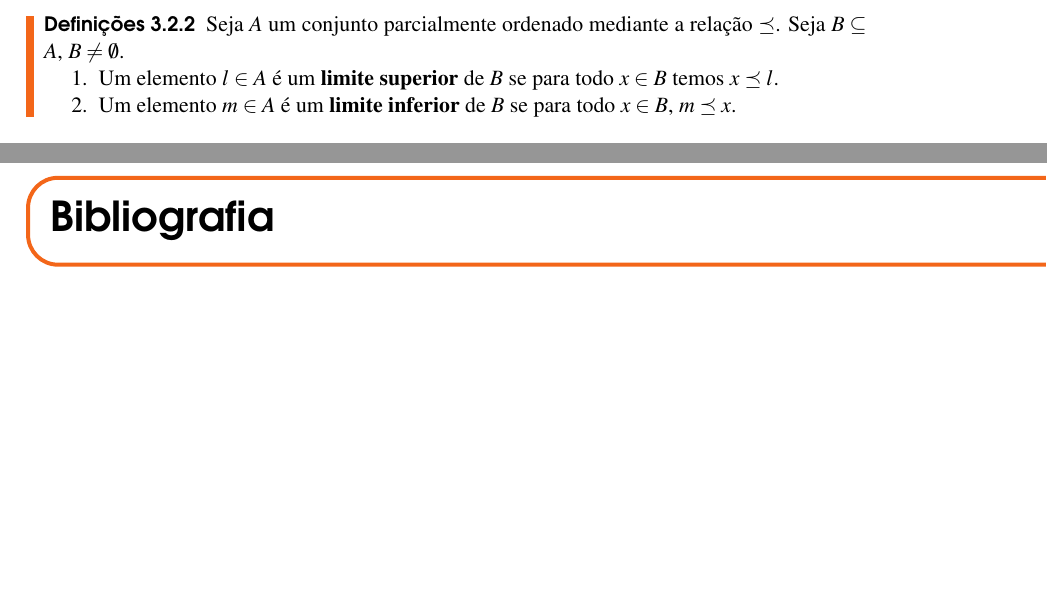
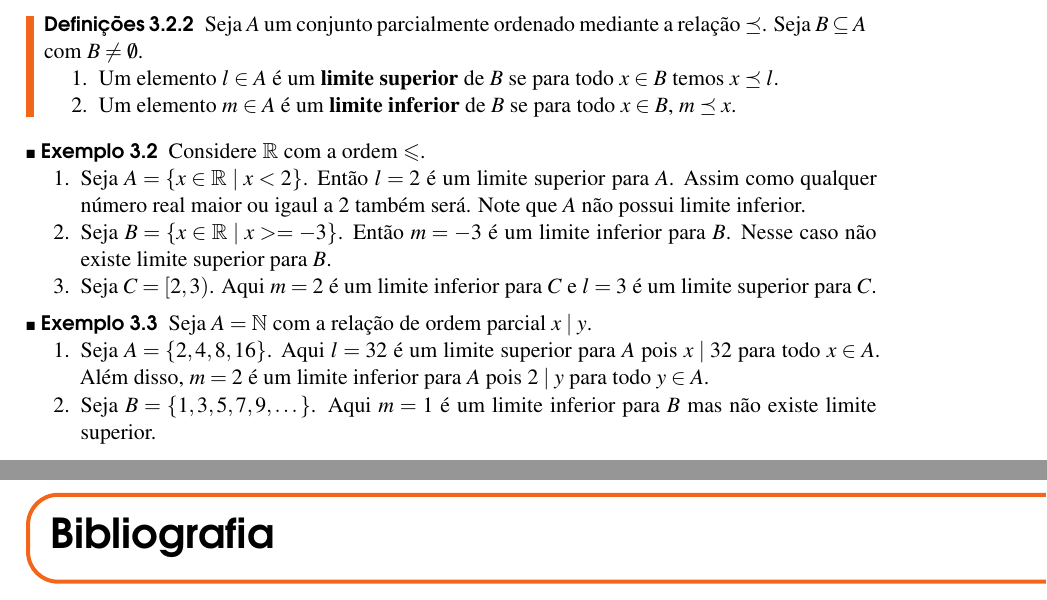
Before and after one commit to jfreitasunb/Algebra-1, a LaTeX book (Algebra_1.tex, which reads relacoes-e-funcoes.tex): two parts of pages 22 and 23 of 24, joined at a grey line, cut so that both start at the same text, the shorter picture padded with empty space. Compiled offline with XeLaTeX.

Commit message:
Exemplos de limites inferiores e superiores.

```diff
--- a/relacoes-e-funcoes.tex
+++ b/relacoes-e-funcoes.tex
@@ -531,12 +531,29 @@ Para denotar que $(x,y) \in R$ e que $x \ne y$ usaremos a notação $x \prec y\
 \end{exemplos}
 
 \begin{definicoes}
-	Seja $A$ um conjunto parcialmente ordenado mediante a relação $\preceq$. Seja $B \sub A$, $B \ne \emptyset$.
+	Seja $A$ um conjunto parcialmente ordenado mediante a relação $\preceq$. Seja $B \sub A$ com $B \ne \emptyset$.
 	\begin{enumerate}
 		\item Um elemento $l \in A$ é um \textbf{limite superior} de $B$ se para todo $x \in B$ temos $x \preceq l$.
 		\item Um elemento $m \in A$ é um \textbf{limite inferior} de $B$ se para todo $x \in B$, $m \preceq x$.
 	\end{enumerate}
 \end{definicoes}
+
+\begin{exemplo}
+	Considere $\real$ com a ordem $\leqslant$.
+	\begin{enumerate}
+		\item Seja $A = \{x \in \real \mid x < 2\}$. Então $l = 2$ é um limite superior para $A$. Assim como qualquer número real maior ou igaul a 2 também será. Note que $A$ não possui limite inferior.
+		\item Seja $B = \{x \in \real \mid x >= -3\}$. Então $m = -3$ é um limite inferior para $B$. Nesse caso não existe limite superior para $B$.
+		\item Seja $C = [2,3)$. Aqui $m = 2$ é um limite inferior para $C$ e $l = 3$ é um limite superior para $C$.
+	\end{enumerate}
+\end{exemplo}
+
+\begin{exemplo}
+	Seja $A = \n$ com a relação de ordem parcial $x \mid y$.
+	\begin{enumerate}
+		\item Seja $A = \{2,4,8,16\}$. Aqui $l = 32$ é um limite superior para $A$ pois $x\mid 32$ para todo $x \in A$. Além disso, $m = 2$ é um limite inferior para $A$ pois $2 \mid y$ para todo $y \in A$.
+		\item Seja $B = \{1,3,5,7,9,\dots\}$. Aqui $m = 1$ é um limite inferior para $B$ mas não existe limite superior.
+	\end{enumerate}
+\end{exemplo}
 
 % section relações_de_ordem (end)
 
```
